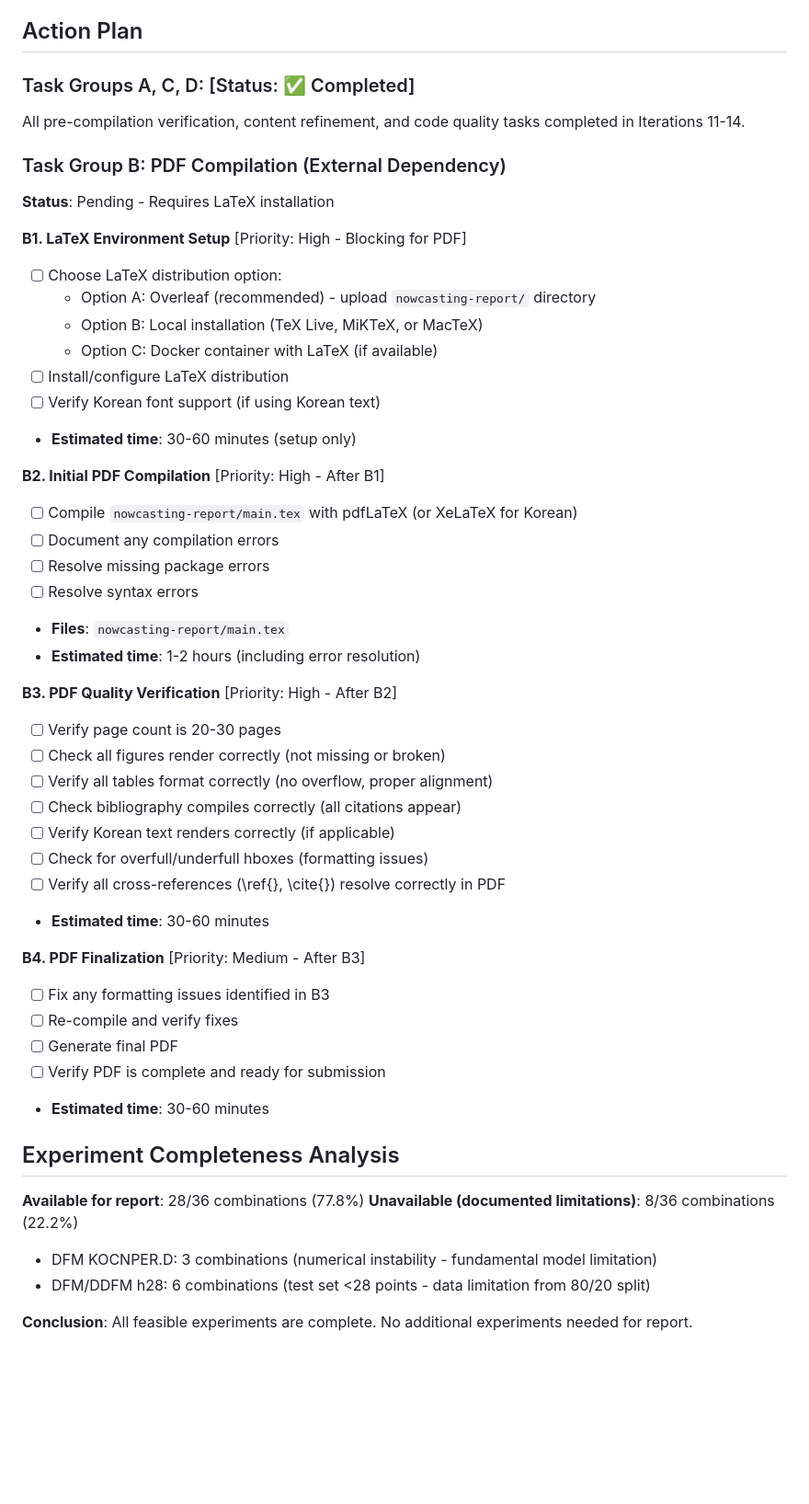
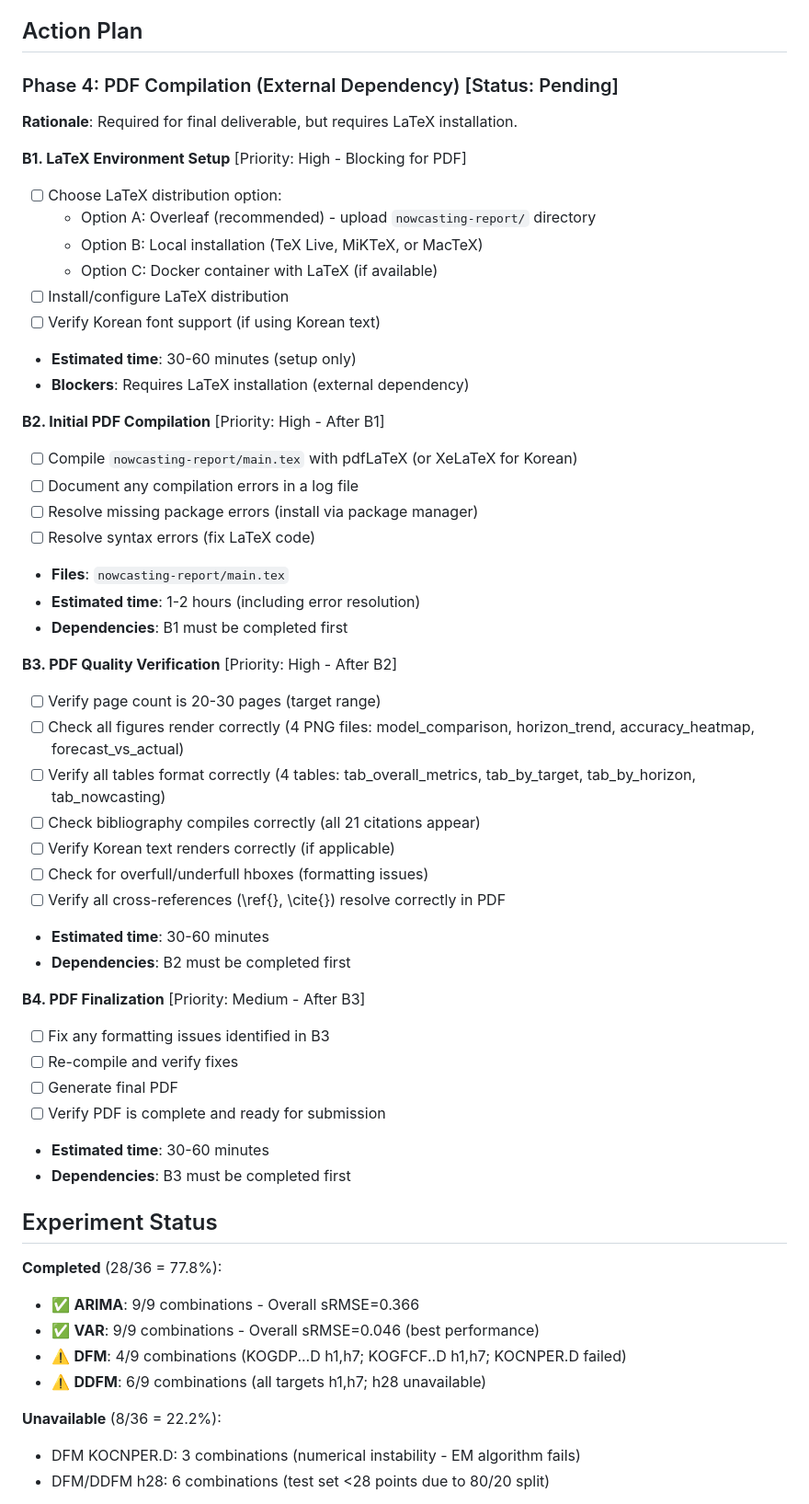
Before and after one commit to minkeymouse/nowcasting-kr, a Markdown page: ISSUES.md, the part around the change printed below. Shown: that part at 92% size. Drawn GitHub-style; blank space fills up the shorter version.

Commit message:
Iteration 12

```diff
--- a/ISSUES.md
+++ b/ISSUES.md
@@ -61,11 +54,8 @@
 
 ## Action Plan
 
-### Task Groups A, C, D: [Status: ✅ Completed]
-All pre-compilation verification, content refinement, and code quality tasks completed in Iterations 11-14.
-
-### Task Group B: PDF Compilation (External Dependency)
-**Status**: Pending - Requires LaTeX installation
+### Phase 4: PDF Compilation (External Dependency) [Status: Pending]
+**Rationale**: Required for final deliverable, but requires LaTeX installation.
 
 **B1. LaTeX Environment Setup** [Priority: High - Blocking for PDF]
 - [ ] Choose LaTeX distribution option:
@@ -75,24 +65,27 @@ All pre-compilation verification, content refinement, and code quality tasks com
 - [ ] Install/configure LaTeX distribution
 - [ ] Verify Korean font support (if using Korean text)
 - **Estimated time**: 30-60 minutes (setup only)
+- **Blockers**: Requires LaTeX installation (external dependency)
 
 **B2. Initial PDF Compilation** [Priority: High - After B1]
 - [ ] Compile `nowcasting-report/main.tex` with pdfLaTeX (or XeLaTeX for Korean)
-- [ ] Document any compilation errors
-- [ ] Resolve missing package errors
-- [ ] Resolve syntax errors
+- [ ] Document any compilation errors in a log file
+- [ ] Resolve missing package errors (install via package manager)
+- [ ] Resolve syntax errors (fix LaTeX code)
 - **Files**: `nowcasting-report/main.tex`
 - **Estimated time**: 1-2 hours (including error resolution)
+- **Dependencies**: B1 must be completed first
 
 **B3. PDF Quality Verification** [Priority: High - After B2]
-- [ ] Verify page count is 20-30 pages
-- [ ] Check all figures render correctly (not missing or broken)
-- [ ] Verify all tables format correctly (no overflow, proper alignment)
-- [ ] Check bibliography compiles correctly (all citations appear)
+- [ ] Verify page count is 20-30 pages (target range)
+- [ ] Check all figures render correctly (4 PNG files: model_comparison, horizon_trend, accuracy_heatmap, forecast_vs_actual)
+- [ ] Verify all tables format correctly (4 tables: tab_overall_metrics, tab_by_target, tab_by_horizon, tab_nowcasting)
+- [ ] Check bibliography compiles correctly (all 21 citations appear)
 - [ ] Verify Korean text renders correctly (if applicable)
 - [ ] Check for overfull/underfull hboxes (formatting issues)
 - [ ] Verify all cross-references (\ref{}, \cite{}) resolve correctly in PDF
 - **Estimated time**: 30-60 minutes
+- **Dependencies**: B2 must be completed first
 
 **B4. PDF Finalization** [Priority: Medium - After B3]
 - [ ] Fix any formatting issues identified in B3
@@ -100,13 +93,17 @@ All pre-compilation verification, content refinement, and code quality tasks com
 - [ ] Generate final PDF
 - [ ] Verify PDF is complete and ready for submission
 - **Estimated time**: 30-60 minutes
+- **Dependencies**: B3 must be completed first
 
-## Experiment Completeness Analysis
+## Experiment Status
 
-**Available for report**: 28/36 combinations (77.8%)
-**Unavailable (documented limitations)**: 8/36 combinations (22.2%)
-  - DFM KOCNPER.D: 3 combinations (numerical instability - fundamental model limitation)
-  - DFM/DDFM h28: 6 combinations (test set <28 points - data limitation from 80/20 split)
+**Completed** (28/36 = 77.8%):
+- ✅ **ARIMA**: 9/9 combinations - Overall sRMSE=0.366
+- ✅ **VAR**: 9/9 combinations - Overall sRMSE=0.046 (best performance)
+- ⚠️ **DFM**: 4/9 combinations (KOGDP...D h1,h7; KOGFCF..D h1,h7; KOCNPER.D failed)
+- ⚠️ **DDFM**: 6/9 combinations (all targets h1,h7; h28 unavailable)
 
-**Conclusion**: All feasible experiments are complete. No additional experiments needed for report.
+**Unavailable** (8/36 = 22.2%):
+- DFM KOCNPER.D: 3 combinations (numerical instability - EM algorithm fails)
+- DFM/DDFM h28: 6 combinations (test set <28 points due to 80/20 split)
 
```
Also changed, not shown: other parts of ISSUES.md (+14 -41 lines), CONTEXT.md (+9 -19 lines), STATUS.md (+5 -4 lines).
